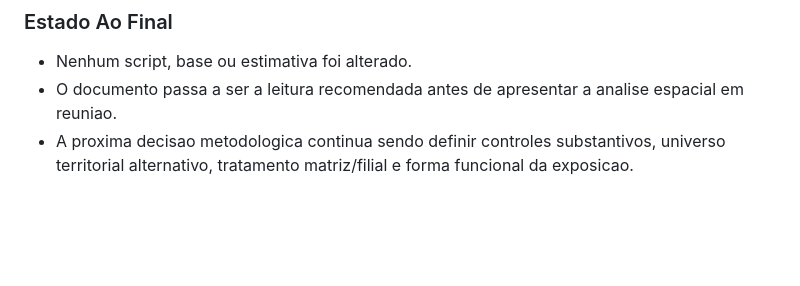
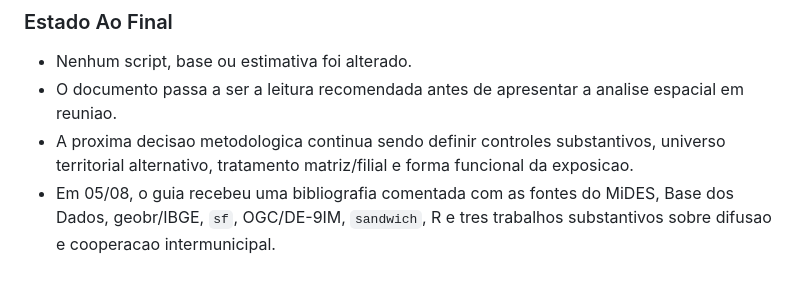
Before and after one commit to driano1221/consorcios-mg-dados-territorio, a Markdown page: docs/DIARIO_DE_TRABALHO.md, the part around the change. GitHub-like rendering; blank space fills up the shorter version.

```diff
--- a/docs/DIARIO_DE_TRABALHO.md
+++ b/docs/DIARIO_DE_TRABALHO.md
@@ -448,3 +448,4 @@ Ao encerrar uma sessao relevante, adicionar uma entrada com:
 - Nenhum script, base ou estimativa foi alterado.
 - O documento passa a ser a leitura recomendada antes de apresentar a analise espacial em reuniao.
 - A proxima decisao metodologica continua sendo definir controles substantivos, universo territorial alternativo, tratamento matriz/filial e forma funcional da exposicao.
+- Em 05/08, o guia recebeu uma bibliografia comentada com as fontes do MiDES, Base dos Dados, geobr/IBGE, `sf`, OGC/DE-9IM, `sandwich`, R e tres trabalhos substantivos sobre difusao e cooperacao intermunicipal.
```
Also changed, not shown: docs/GUIA_MODELO_ESPACIAL_REUNIAO.md (+48 -0 lines), docs/MEMORIA_ideiaMides.md (+1 -0 lines).
